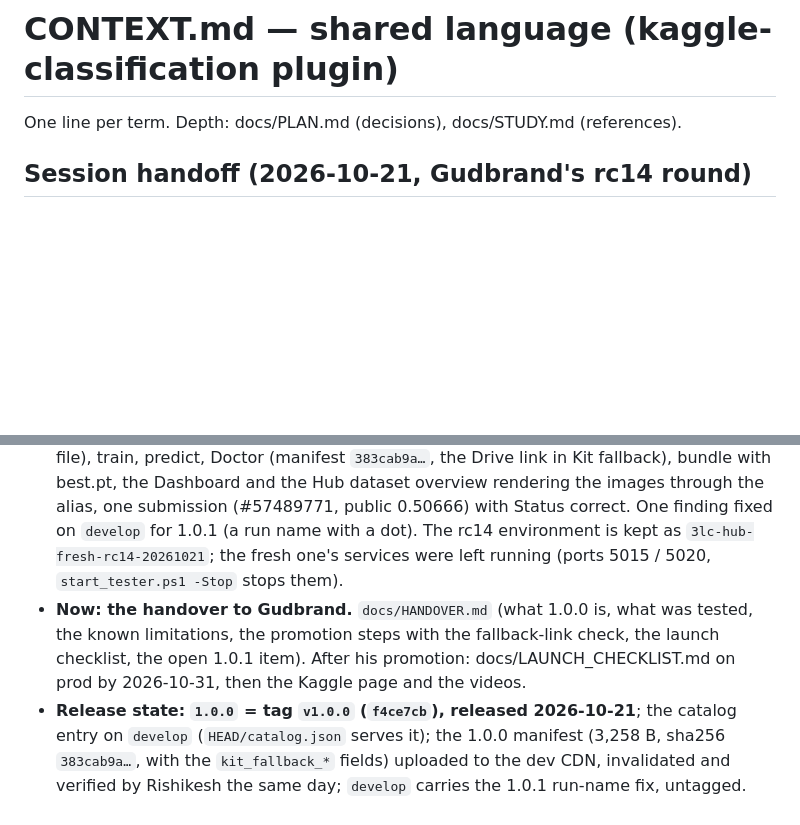
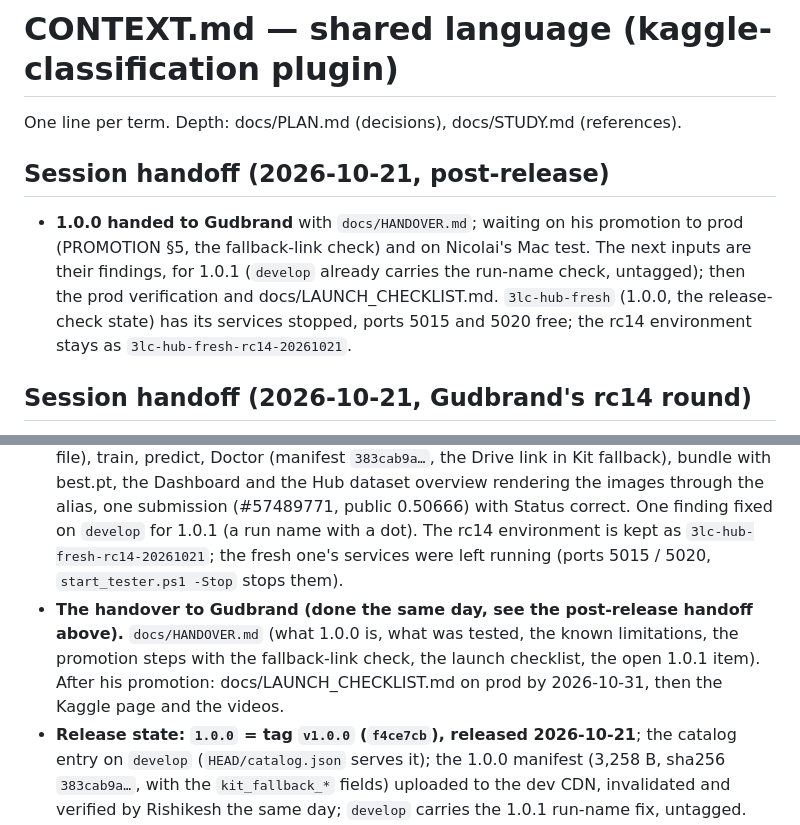
Before and after one commit to 3lc-ai/3lc-compute-plugin-kaggle-classification, a Markdown page: CONTEXT.md, 2 parts joined by grey strips. Rendered like a GitHub page; blank space fills up the shorter version.

Commit message:
docs(CONTEXT): the post-release handoff (1.0.0 handed to Gudbrand; waiting on his promotion and Nicolai's Mac test; next 1.0.1 from their findings, then the prod verification and the launch checklist); the fresh env's services stopped

```diff
--- a/CONTEXT.md
+++ b/CONTEXT.md
@@ -1,12 +1,16 @@
 # CONTEXT.md — shared language (kaggle-classification plugin)
 
 One line per term. Depth: docs/PLAN.md (decisions), docs/STUDY.md (references).
+
+## Session handoff (2026-10-21, post-release)
+
+- **1.0.0 handed to Gudbrand** with `docs/HANDOVER.md`; waiting on his promotion to prod (PROMOTION §5, the fallback-link check) and on Nicolai's Mac test. The next inputs are their findings, for 1.0.1 (`develop` already carries the run-name check, untagged); then the prod verification and docs/LAUNCH_CHECKLIST.md. `3lc-hub-fresh` (1.0.0, the release-check state) has its services stopped, ports 5015 and 5020 free; the rc14 environment stays as `3lc-hub-fresh-rc14-20261021`.
 
 ## Session handoff (2026-10-21, Gudbrand's rc14 round)
 
 - **Timeline (Rishikesh, 2026-10-21):** the hackathon is in the second week of November 2026 (not Oct 28). Targets: `1.0.0` cut by 2026-10-24, handed to Gudbrand on 2026-10-27, prod verified by 2026-10-31 (docs/LAUNCH_CHECKLIST.md Timeline).
 - **1.0.0 released and verified (2026-10-21).** TESTING_PROOF run 15 is complete: `3lc-hub-fresh` rebuilt from scratch with the new start script and its default root, 1.0.0 installed from `HEAD/catalog.json`, kit from the dev CDN, import (aliased rows, the alias file), train, predict, Doctor (manifest `383cab9a…`, the Drive link in Kit fallback), bundle with best.pt, the Dashboard and the Hub dataset overview rendering the images through the alias, one submission (#57489771, public 0.50666) with Status correct. One finding fixed on `develop` for 1.0.1 (a run name with a dot). The rc14 environment is kept as `3lc-hub-fresh-rc14-20261021`; the fresh one's services were left running (ports 5015 / 5020, `start_tester.ps1 -Stop` stops them).
-- **Now: the handover to Gudbrand.** `docs/HANDOVER.md` (what 1.0.0 is, what was tested, the known limitations, the promotion steps with the fallback-link check, the launch checklist, the open 1.0.1 item). After his promotion: docs/LAUNCH_CHECKLIST.md on prod by 2026-10-31, then the Kaggle page and the videos.
+- **The handover to Gudbrand (done the same day, see the post-release handoff above).** `docs/HANDOVER.md` (what 1.0.0 is, what was tested, the known limitations, the promotion steps with the fallback-link check, the launch checklist, the open 1.0.1 item). After his promotion: docs/LAUNCH_CHECKLIST.md on prod by 2026-10-31, then the Kaggle page and the videos.
 - **Release state:** **`1.0.0` = tag `v1.0.0` (`f4ce7cb`), released 2026-10-21**; the catalog entry on `develop` (`HEAD/catalog.json` serves it); the 1.0.0 manifest (3,258 B, sha256 `383cab9a…`, with the `kit_fallback_*` fields) uploaded to the dev CDN, invalidated and verified by Rishikesh the same day; `develop` carries the 1.0.1 run-name fix, untagged. Previous: `v1.0.0rc14` = `6ac48a0`. `3lc-hub-fresh` still has rc14 from the hosted catalog; services stopped; its rebuild from scratch is the release check after the upload.
 - **Gudbrand's round came back as two PRs, not a report** (Rishikesh: he tested rc14 on Windows; PR 2's body says a remote GPU node, godfire, against an S3 project root). Both PR bodies and commit messages are "Generated with Claude Code" and speak of Gudbrand in the third person; neither PR has a comment or review in his own words. Rishikesh asks him for the uv error text behind PR 1.
 - **PR 1 (`fix/3lc-pin-range`, open, not merged):** `3lc==3.4.1` -> `3lc>=3.4.1,<4`; its premise ("the compute host installs every plugin venv together with its own 3lc version") is not what 3lc-compute 1.1.0 does (the host adds no 3lc requirement; a dev build reaches a worker venv only through `TLC_COMPUTE_DEV_TLC_SRC` or a staged extra index); `uv.lock` not regenerated. Decision: participants keep the exact pin; **staff on a dev build set `UV_OVERRIDE=<file holding 3lc>=3.4.1>`** in the compute service's environment (PLAN §A tlc row, `../3lc-hub-11/SETUP.md` "Staff: the plugin on a 3lc dev build"); review comment posted on the PR.
```
